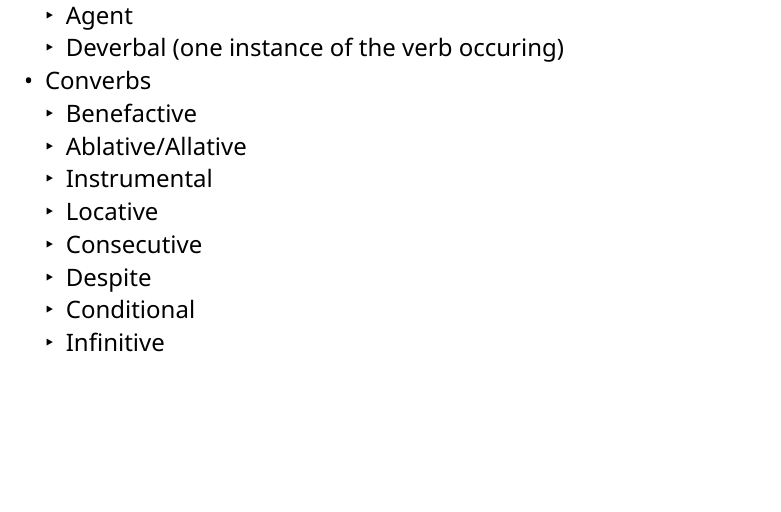
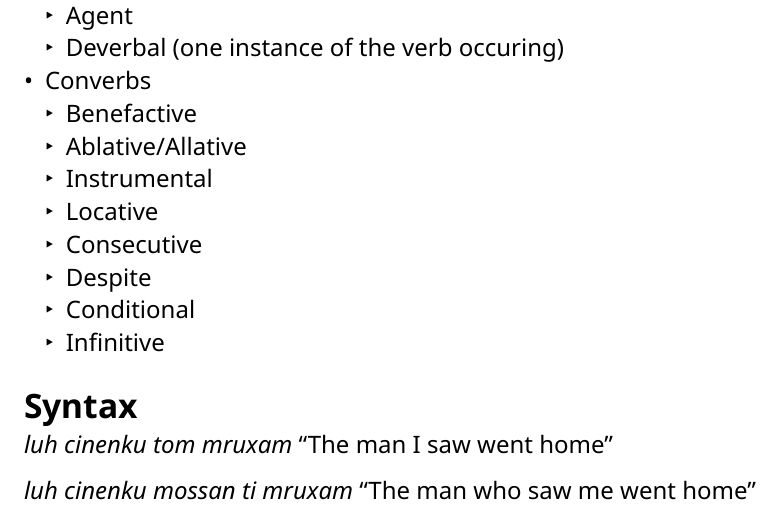
Before and after one commit to armytag/kcirna, a Typst document (revisions.typ): part of page 6 of 6, cut so that both start at the same text, the shorter picture padded with empty space. The pictures show the PDF file revisions.pdf that the author committed with the source.

Commit message:
Added some examples for relative clauses

```diff
--- a/revisions.typ
+++ b/revisions.typ
@@ -266,3 +266,9 @@ _\[trup-re ka-ku xtaj-xam-lat\] ta-ana_ "I sang while flying to you."
   - Despite
   - Conditional
   - Infinitive
+
+= Syntax
+
+_luh cinenku tom mruxam_ "The man I saw went home"
+
+_luh cinenku mossan ti mruxam_ "The man who saw me went home"
```
Also changed, not shown: revisions.pdf.
